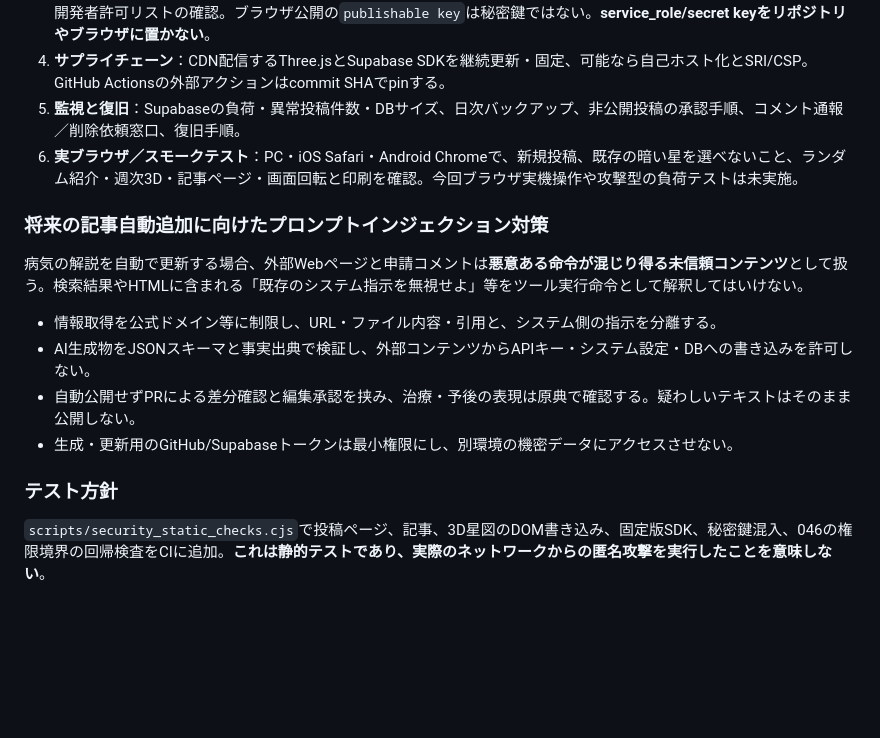
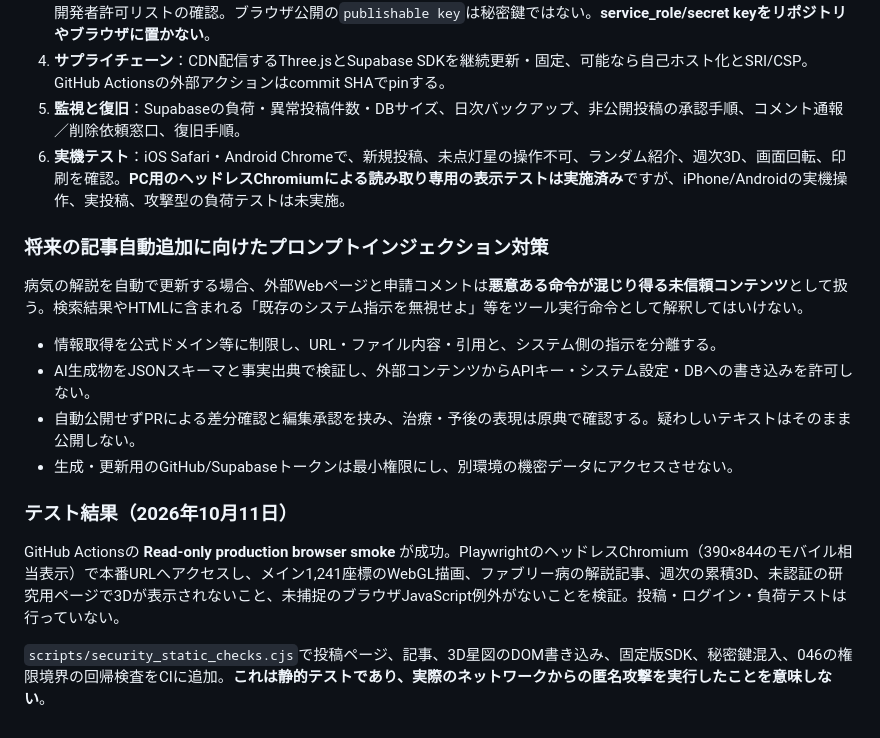
Before and after one commit to koki6174/rd-seizu, a Markdown page: docs/SECURITY_PRELAUNCH_AUDIT_20261011.md, the part around the change. GitHub-like rendering; blank space fills up the shorter version.

Commit message:
Record successful production Chromium smoke results and distinguish them from pending real-device checks

```diff
--- a/docs/SECURITY_PRELAUNCH_AUDIT_20261011.md
+++ b/docs/SECURITY_PRELAUNCH_AUDIT_20261011.md
@@ -38,7 +38,7 @@
 3. **運営アカウント保護**：GitHub 2FA/パスキー、ブランチ保護、PRレビュー、Supabase 2FA、Authのメールリンク設定と開発者許可リストの確認。ブラウザ公開の`publishable key`は秘密鍵ではない。**service_role/secret keyをリポジトリやブラウザに置かない**。
 4. **サプライチェーン**：CDN配信するThree.jsとSupabase SDKを継続更新・固定、可能なら自己ホスト化とSRI/CSP。GitHub Actionsの外部アクションはcommit SHAでpinする。
 5. **監視と復旧**：Supabaseの負荷・異常投稿件数・DBサイズ、日次バックアップ、非公開投稿の承認手順、コメント通報／削除依頼窓口、復旧手順。
-6. **実ブラウザ／スモークテスト**：PC・iOS Safari・Android Chromeで、新規投稿、既存の暗い星を選べないこと、ランダム紹介・週次3D・記事ページ・画面回転と印刷を確認。今回ブラウザ実機操作や攻撃型の負荷テストは未実施。
+6. **実機テスト**：iOS Safari・Android Chromeで、新規投稿、未点灯星の操作不可、ランダム紹介、週次3D、画面回転、印刷を確認。**PC用のヘッドレスChromiumによる読み取り専用の表示テストは実施済み**ですが、iPhone/Androidの実機操作、実投稿、攻撃型の負荷テストは未実施。
 
 ### 将来の記事自動追加に向けたプロンプトインジェクション対策
 
@@ -49,6 +49,8 @@
 - 自動公開せずPRによる差分確認と編集承認を挟み、治療・予後の表現は原典で確認する。疑わしいテキストはそのまま公開しない。
 - 生成・更新用のGitHub/Supabaseトークンは最小権限にし、別環境の機密データにアクセスさせない。
 
-### テスト方針
+### テスト結果（2026年10月11日）
+
+GitHub Actionsの **Read-only production browser smoke** が成功。PlaywrightのヘッドレスChromium（390×844のモバイル相当表示）で本番URLへアクセスし、メイン1,241座標のWebGL描画、ファブリー病の解説記事、週次の累積3D、未認証の研究用ページで3Dが表示されないこと、未捕捉のブラウザJavaScript例外がないことを検証。投稿・ログイン・負荷テストは行っていない。
 
 `scripts/security_static_checks.cjs`で投稿ページ、記事、3D星図のDOM書き込み、固定版SDK、秘密鍵混入、046の権限境界の回帰検査をCIに追加。**これは静的テストであり、実際のネットワークからの匿名攻撃を実行したことを意味しない**。
```
